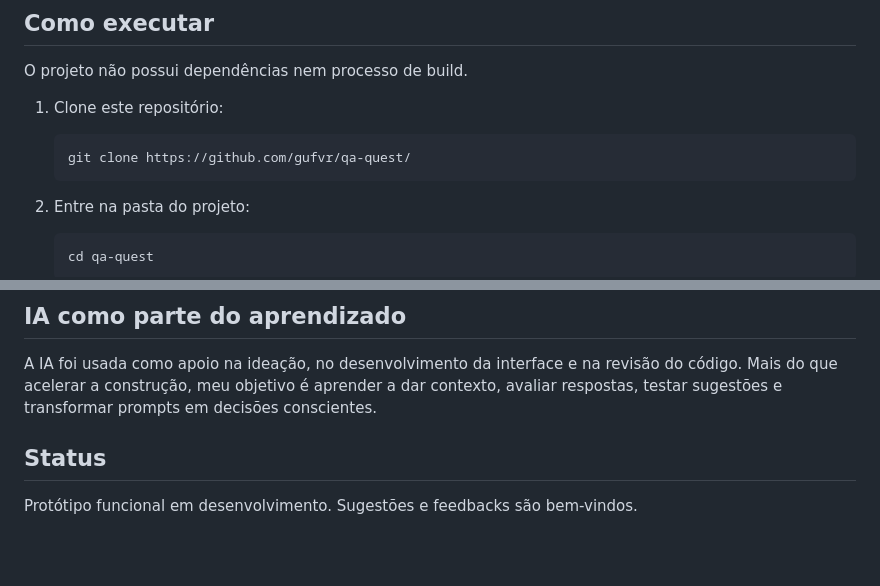
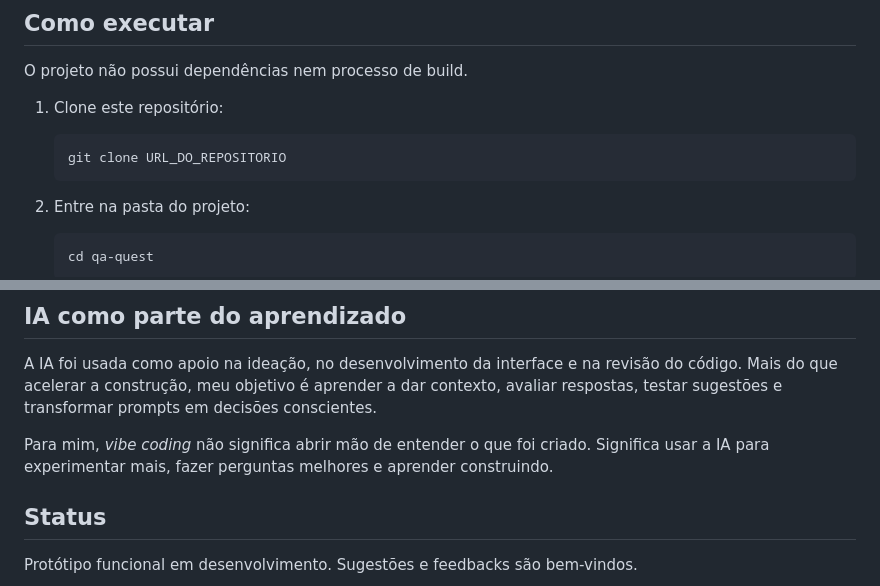
Before and after one commit to gufvr/qa-quest, a Markdown page: README.md, 2 parts joined by grey strips. Rendered like a GitHub page; blank space fills up the shorter version.

Commit message:
fix: atualizar instruções de clonagem e melhorar formatação no README

````diff
--- a/README.md
+++ b/README.md
@@ -31,7 +35,7 @@ O projeto não possui dependências nem processo de build.
 1. Clone este repositório:
 
    ```bash
-   git clone https://github.com/gufvr/qa-quest/
+   git clone URL_DO_REPOSITORIO
    ```
 
 2. Entre na pasta do projeto:
@@ -96,6 +100,8 @@ qa-quest/
 
 A IA foi usada como apoio na ideação, no desenvolvimento da interface e na revisão do código. Mais do que acelerar a construção, meu objetivo é aprender a dar contexto, avaliar respostas, testar sugestões e transformar prompts em decisões conscientes.
 
+Para mim, *vibe coding* não significa abrir mão de entender o que foi criado. Significa usar a IA para experimentar mais, fazer perguntas melhores e aprender construindo.
+
 ## Status
 
 Protótipo funcional em desenvolvimento. Sugestões e feedbacks são bem-vindos.
````
Also changed, not shown: other parts of README.md (+5 -1 lines).
